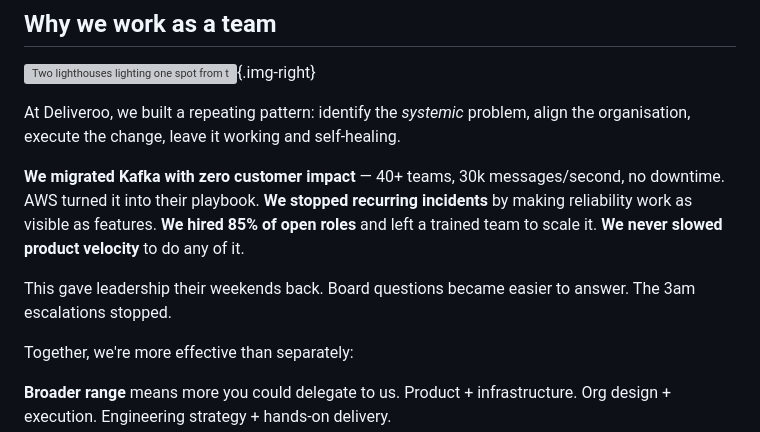
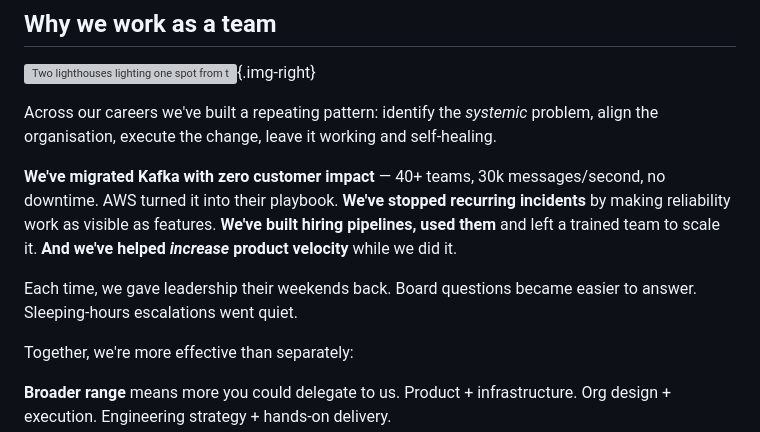
Before and after one commit to inflection-engineering/website, a Markdown page: src/pages/why-us.md, the part around one of its changes. GitHub-like rendering; grey boxes are pictures that could not be loaded.

Commit message:
language tweaks to remove untrue implications

```diff
--- a/src/pages/why-us.md
+++ b/src/pages/why-us.md
@@ -61,11 +59,11 @@ When Mike's involved, you sleep better. The migration will work. The decision is
 
 ![Two lighthouses lighting one spot from two directions](/assets/twin.png){.img-right}
 
-At Deliveroo, we built a repeating pattern: identify the _systemic_ problem, align the organisation, execute the change, leave it working and self-healing.
+Across our careers we've built a repeating pattern: identify the _systemic_ problem, align the organisation, execute the change, leave it working and self-healing.
 
-**We migrated Kafka with zero customer impact** — 40+ teams, 30k messages/second, no downtime. AWS turned it into their playbook. **We stopped recurring incidents** by making reliability work as visible as features. **We hired 85% of open roles** and left a trained team to scale it. **We never slowed product velocity** to do any of it.
+**We've migrated Kafka with zero customer impact** — 40+ teams, 30k messages/second, no downtime. AWS turned it into their playbook. **We've stopped recurring incidents** by making reliability work as visible as features. **We've built hiring pipelines, used them** and left a trained team to scale it. **And we've helped _increase_ product velocity** while we did it.
 
-This gave leadership their weekends back. Board questions became easier to answer. The 3am escalations stopped.
+Each time, we gave leadership their weekends back. Board questions became easier to answer. Sleeping-hours escalations went quiet.
 
 Together, we're more effective than separately:
 
```
Also changed, not shown: other parts of src/pages/why-us.md (+0 -2 lines).
